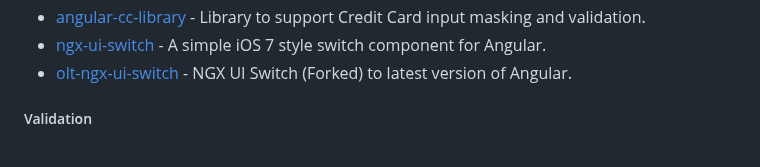
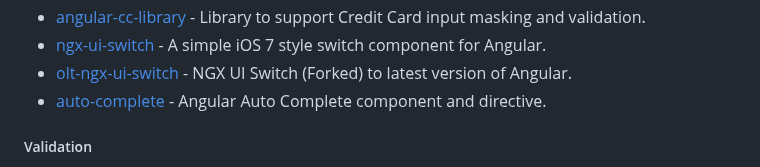
Before and after one commit to PatrickJS/awesome-angular, a Markdown page: README.md, the part around the change. GitHub-like rendering.

Commit message:
docs: add auto-complete (#796)

```diff
--- a/README.md
+++ b/README.md
@@ -998,6 +998,7 @@ become an Angular expert.
 * [angular-cc-library](https://github.com/timofei-iatsenko/angular-cc-library) - Library to support Credit Card input masking and validation.
 * [ngx-ui-switch](https://github.com/webcat12345/ngx-ui-switch) - A simple iOS 7 style switch component for Angular.
 * [olt-ngx-ui-switch](https://github.com/OuterlimitsTech/olt-ngx-ui-switch) - NGX UI Switch (Forked) to latest version of Angular.
+* [auto-complete](https://github.com/ng2-ui/auto-complete) - Angular Auto Complete component and directive.
 
 ##### Validation
 
```
